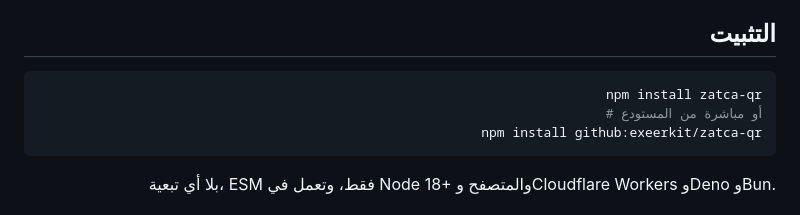
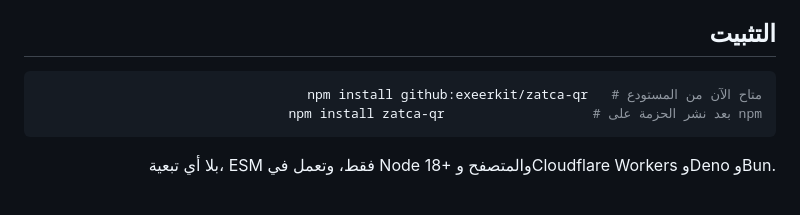
Before and after one commit to Exeerkit/zatca-qr, a Markdown page: README.md, the part around one of its changes. Drawn GitHub-style.

Commit message:
الواجهة: شارات صادقة بدل شارة CI وnpm المكسورتين، وترتيب التثبيت من المستودع

````diff
--- a/README.md
+++ b/README.md
@@ -30,9 +30,8 @@
 ## التثبيت
 
 ```bash
-npm install zatca-qr
-# أو مباشرة من المستودع
-npm install github:exeerkit/zatca-qr
+npm install github:exeerkit/zatca-qr   # متاح الآن من المستودع
+npm install zatca-qr                   # بعد نشر الحزمة على npm
 ```
 
 بلا أي تبعية، ESM فقط، وتعمل في Node 18+ والمتصفح وCloudflare Workers وDeno وBun.
````
Also changed, not shown: other parts of README.md (+3 -3 lines), README.en.md (+4 -5 lines).
